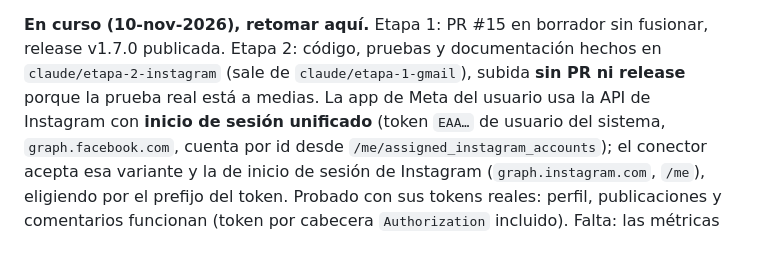
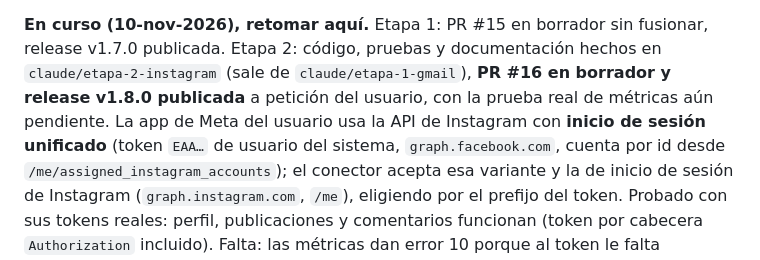
Before and after one commit to Josias-glish/orbe, a Markdown page: CLAUDE.md, the part around the change. Drawn GitHub-style.

Commit message:
docs: PR #16 y release v1.8.0 publicadas
Co-Authored-By: Claude Fable 5.2 <noreply@anthropic.com>

```diff
--- a/CLAUDE.md
+++ b/CLAUDE.md
@@ -98,8 +98,8 @@ relanza Orbe sin servidor de interfaz: hay que volver a ejecutar `npm run dev`.
 tiempos agotados sueltos; `npx vitest run --no-file-parallelism` es la referencia.
 
 **En curso (10-nov-2026), retomar aquí.** Etapa 1: PR #15 en borrador sin fusionar, release v1.7.0 publicada. Etapa 2:
-código, pruebas y documentación hechos en `claude/etapa-2-instagram` (sale de `claude/etapa-1-gmail`), subida **sin PR ni
-release** porque la prueba real está a medias. La app de Meta del usuario usa la API de Instagram con **inicio de sesión
+código, pruebas y documentación hechos en `claude/etapa-2-instagram` (sale de `claude/etapa-1-gmail`), **PR #16 en borrador
+y release v1.8.0 publicada** a petición del usuario, con la prueba real de métricas aún pendiente. La app de Meta del usuario usa la API de Instagram con **inicio de sesión
 unificado** (token `EAA…` de usuario del sistema, `graph.facebook.com`, cuenta por id desde
 `/me/assigned_instagram_accounts`); el conector acepta esa variante y la de inicio de sesión de Instagram
 (`graph.instagram.com`, `/me`), eligiendo por el prefijo del token. Probado con sus tokens reales: perfil, publicaciones y
```
